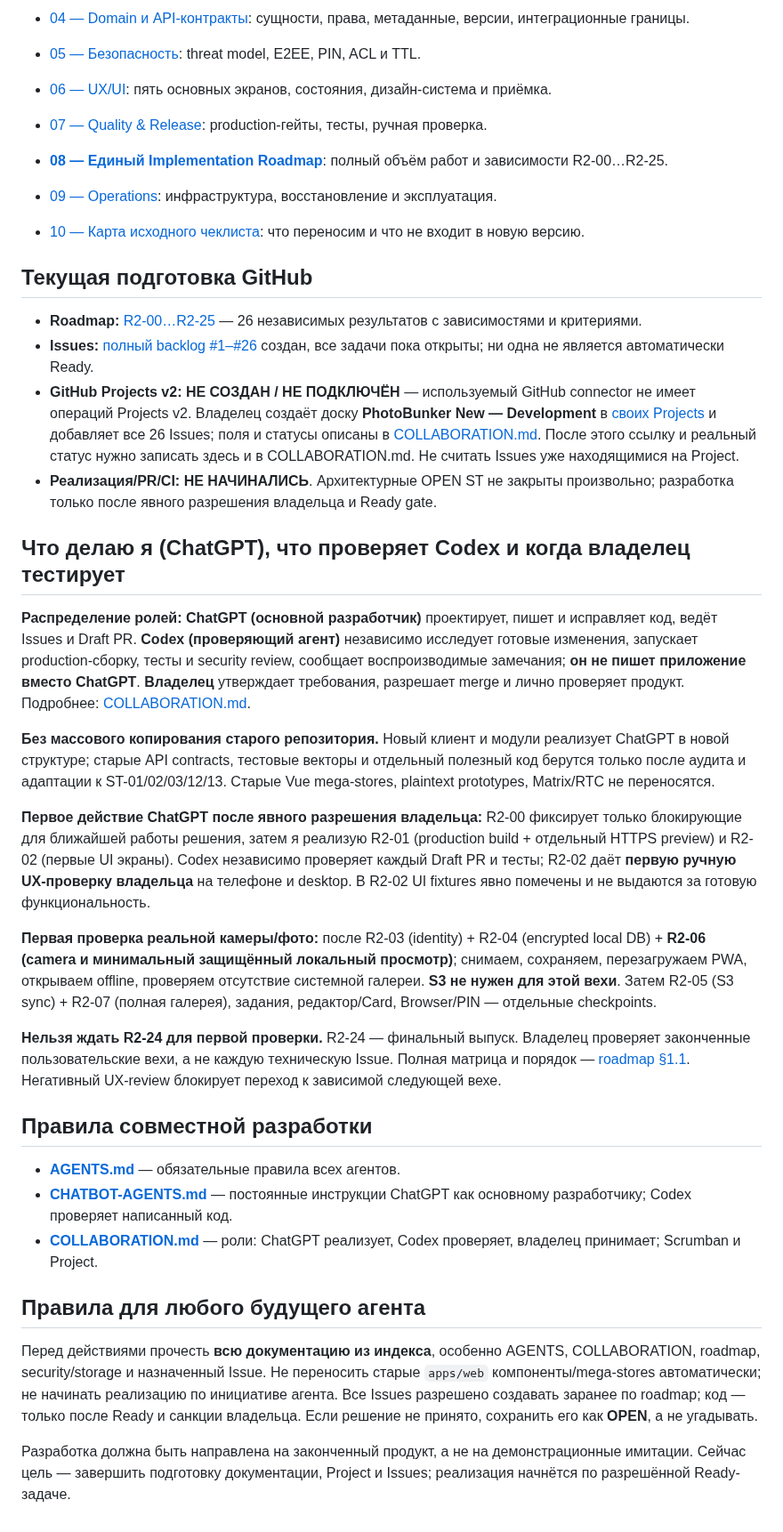
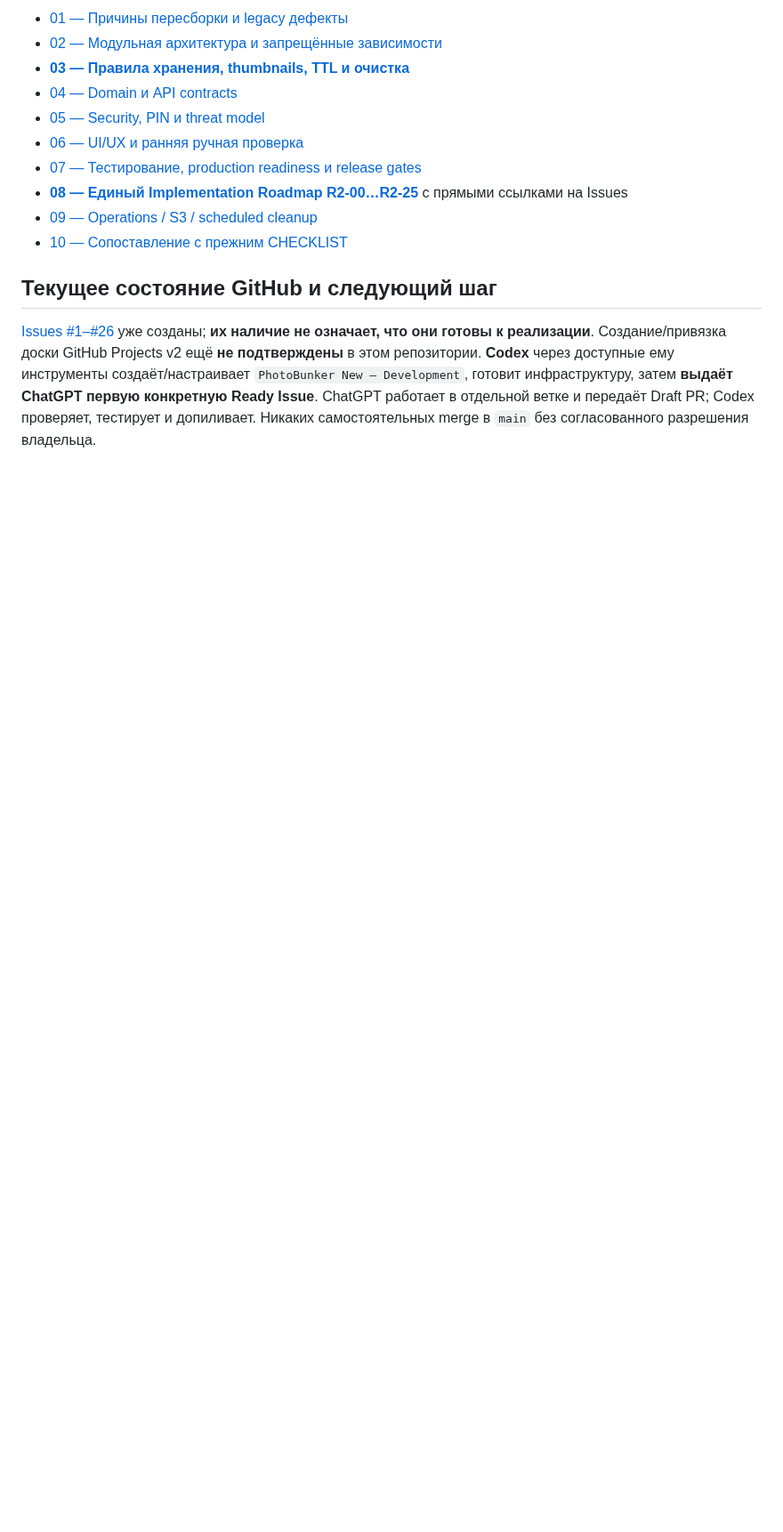
Before and after one commit to 1troitsky/photobunker-new, a Markdown page: README.md, the part around one of its changes. Shown at 89% size. Drawn GitHub-style; blank space fills up the shorter version.

```diff
--- a/README.md
+++ b/README.md
@@ -41,39 +37,15 @@
 
-- [04 — Domain и API-контракты](docs/04-DOMAIN-AND-CONTRACTS.md): сущности, права, метаданные, версии, интеграционные границы.
-- [05 — Безопасность](docs/05-SECURITY.md): threat model, E2EE, PIN, ACL и TTL.
-- [06 — UX/UI](docs/06-UX-UI.md): пять основных экранов, состояния, дизайн-система и приёмка.
-- [07 — Quality & Release](docs/07-QUALITY-AND-RELEASE.md): production-гейты, тесты, ручная проверка.
-- **[08 — Единый Implementation Roadmap](docs/08-ROADMAP.md)**: полный объём работ и зависимости R2-00…R2-25.
-- [09 — Operations](docs/09-OPERATIONS.md): инфраструктура, восстановление и эксплуатация.
-- [10 — Карта исходного чеклиста](docs/10-CHECKLIST-MAP.md): что переносим и что не входит в новую версию.
+- [01 — Причины пересборки и legacy дефекты](docs/01-CURRENT-PROBLEMS.md)
+- [02 — Модульная архитектура и запрещённые зависимости](docs/02-ARCHITECTURE.md)
+- **[03 — Правила хранения, thumbnails, TTL и очистка](docs/03-PHOTO-STORAGE.md)**
+- [04 — Domain и API contracts](docs/04-DOMAIN-AND-CONTRACTS.md)
+- [05 — Security, PIN и threat model](docs/05-SECURITY.md)
+- [06 — UI/UX и ранняя ручная проверка](docs/06-UX-UI.md)
+- [07 — Тестирование, production readiness и release gates](docs/07-QUALITY-AND-RELEASE.md)
+- **[08 — Единый Implementation Roadmap R2-00…R2-25](docs/08-ROADMAP.md)** с прямыми ссылками на Issues
+- [09 — Operations / S3 / scheduled cleanup](docs/09-OPERATIONS.md)
+- [10 — Сопоставление с прежним CHECKLIST](docs/10-CHECKLIST-MAP.md)
 
-## Текущая подготовка GitHub
+## Текущее состояние GitHub и следующий шаг
 
-- **Roadmap:** [R2-00…R2-25](docs/08-ROADMAP.md) — 26 независимых результатов с зависимостями и критериями.
-- **Issues:** [полный backlog #1–#26](https://github.com/1troitsky/photobunker-new/issues) создан, все задачи пока открыты; ни одна не является автоматически Ready.
-- **GitHub Projects v2:** **НЕ СОЗДАН / НЕ ПОДКЛЮЧЁН** — используемый GitHub connector не имеет операций Projects v2. Владелец создаёт доску **PhotoBunker New — Development** в [своих Projects](https://github.com/users/1troitsky/projects) и добавляет все 26 Issues; поля и статусы описаны в [COLLABORATION.md](COLLABORATION.md). После этого ссылку и реальный статус нужно записать здесь и в COLLABORATION.md. Не считать Issues уже находящимися на Project.
-- **Реализация/PR/CI:** **НЕ НАЧИНАЛИСЬ**. Архитектурные OPEN ST не закрыты произвольно; разработка только после явного разрешения владельца и Ready gate.
-
-## Что делаю я (ChatGPT), что проверяет Codex и когда владелец тестирует
-
-**Распределение ролей:** **ChatGPT (основной разработчик)** проектирует, пишет и исправляет код, ведёт Issues и Draft PR. **Codex (проверяющий агент)** независимо исследует готовые изменения, запускает production-сборку, тесты и security review, сообщает воспроизводимые замечания; **он не пишет приложение вместо ChatGPT**. **Владелец** утверждает требования, разрешает merge и лично проверяет продукт. Подробнее: [COLLABORATION.md](COLLABORATION.md).
-
-**Без массового копирования старого репозитория.** Новый клиент и модули реализует ChatGPT в новой структуре; старые API contracts, тестовые векторы и отдельный полезный код берутся только после аудита и адаптации к ST-01/02/03/12/13. Старые Vue mega-stores, plaintext prototypes, Matrix/RTC не переносятся.
-
-**Первое действие ChatGPT после явного разрешения владельца:** R2-00 фиксирует только блокирующие для ближайшей работы решения, затем я реализую R2-01 (production build + отдельный HTTPS preview) и R2-02 (первые UI экраны). Codex независимо проверяет каждый Draft PR и тесты; R2-02 даёт **первую ручную UX-проверку владельца** на телефоне и desktop. В R2-02 UI fixtures явно помечены и не выдаются за готовую функциональность.
-
-**Первая проверка реальной камеры/фото:** после R2-03 (identity) + R2-04 (encrypted local DB) + **R2-06 (camera и минимальный защищённый локальный просмотр)**; снимаем, сохраняем, перезагружаем PWA, открываем offline, проверяем отсутствие системной галереи. **S3 не нужен для этой вехи**. Затем R2-05 (S3 sync) + R2-07 (полная галерея), задания, редактор/Card, Browser/PIN — отдельные checkpoints.
-
-**Нельзя ждать R2-24 для первой проверки.** R2-24 — финальный выпуск. Владелец проверяет законченные пользовательские вехи, а не каждую техническую Issue. Полная матрица и порядок — [roadmap §1.1](docs/08-ROADMAP.md). Негативный UX-review блокирует переход к зависимой следующей вехе.
-
-## Правила совместной разработки
-
-- **[AGENTS.md](AGENTS.md)** — обязательные правила всех агентов.
-- **[CHATBOT-AGENTS.md](CHATBOT-AGENTS.md)** — постоянные инструкции ChatGPT как основному разработчику; Codex проверяет написанный код.
-- **[COLLABORATION.md](COLLABORATION.md)** — роли: ChatGPT реализует, Codex проверяет, владелец принимает; Scrumban и Project.
-
-## Правила для любого будущего агента
-
-Перед действиями прочесть **всю документацию из индекса**, особенно AGENTS, COLLABORATION, roadmap, security/storage и назначенный Issue. Не переносить старые `apps/web` компоненты/mega-stores автоматически; не начинать реализацию по инициативе агента. Все Issues разрешено создавать заранее по roadmap; код — только после Ready и санкции владельца. Если решение не принято, сохранить его как **OPEN**, а не угадывать.
-
-Разработка должна быть направлена на законченный продукт, а не на демонстрационные имитации. Сейчас цель — завершить подготовку документации, Project и Issues; реализация начнётся по разрешённой Ready-задаче.
+[Issues #1–#26](https://github.com/1troitsky/photobunker-new/issues) уже созданы; **их наличие не означает, что они готовы к реализации**. Создание/привязка доски GitHub Projects v2 ещё **не подтверждены** в этом репозитории. **Codex** через доступные ему инструменты создаёт/настраивает `PhotoBunker New — Development`, готовит инфраструктуру, затем **выдаёт ChatGPT первую конкретную Ready Issue**. ChatGPT работает в отдельной ветке и передаёт Draft PR; Codex проверяет, тестирует и допиливает. Никаких самостоятельных merge в `main` без согласованного разрешения владельца.
```
Also changed, not shown: other parts of README.md (+24 -28 lines).
